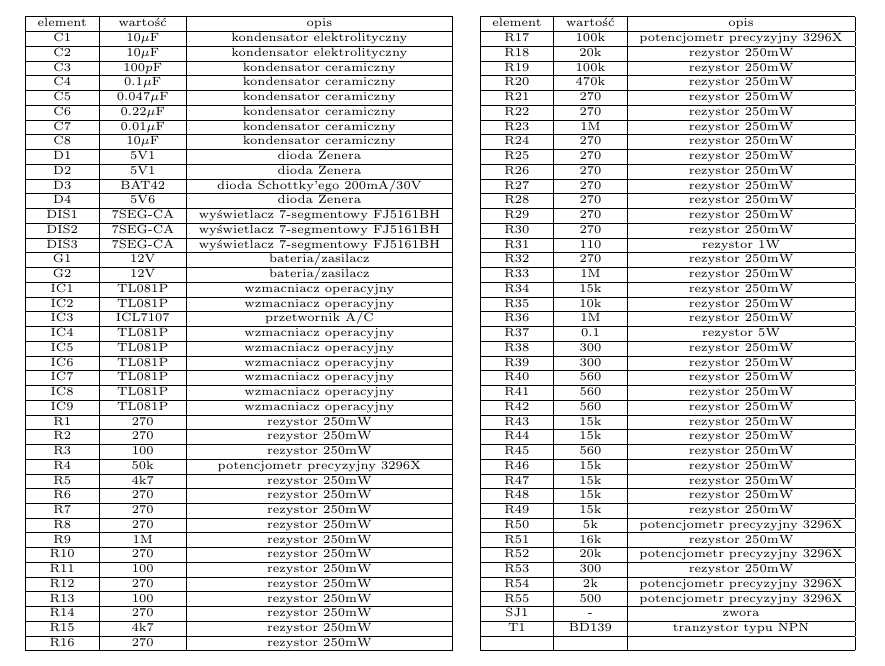
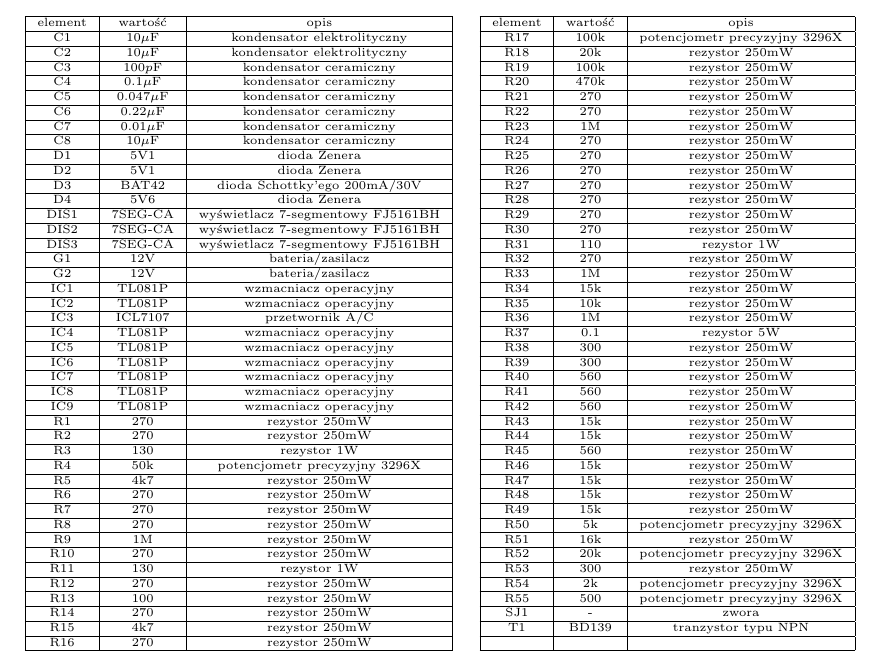
Before and after one commit to tmaslon/Ammeter, a LaTeX document (dokumentacja.tex): part of page 13 of 13 before the commit and part of page 11 of 11 after it, cut so that both start at the same text. Compiled offline with pdfLaTeX.

Commit message:
Minor changes in documentation

```diff
--- a/dokumentacja.tex
+++ b/dokumentacja.tex
@@ -8,6 +8,7 @@
 \usepackage[margin=2.5cm]{geometry}
 \usepackage{anyfontsize}
 \usepackage{caption}
+\usepackage{float}
 \usepackage{rotating}
 \graphicspath{ {img/} }
 
@@ -344,7 +345,7 @@ R1 & 270 & rezystor 250mW \\
 \hline
 R2 & 270 & rezystor 250mW \\
 \hline
-R3 & 100 & rezystor 250mW \\
+R3 & 130 & rezystor 1W \\
 \hline
 R4 & 50k & potencjometr precyzyjny 3296X \\
 \hline
@@ -360,7 +361,7 @@ R9 & 1M & rezystor 250mW \\
 \hline
 R10 & 270 & rezystor 250mW \\
 \hline
-R11 & 100 & rezystor 250mW \\
+R11 & 130 & rezystor 1W \\
 \hline
 R12 & 270 & rezystor 250mW \\
 \hline
```
Also changed, not shown: dokumentacja.pdf.
